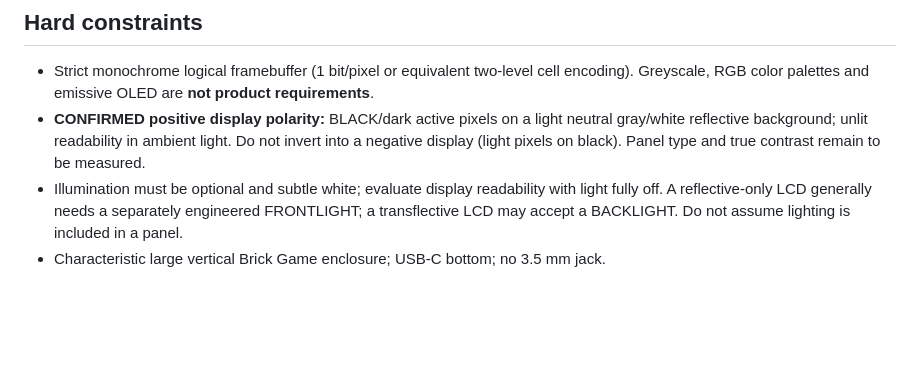
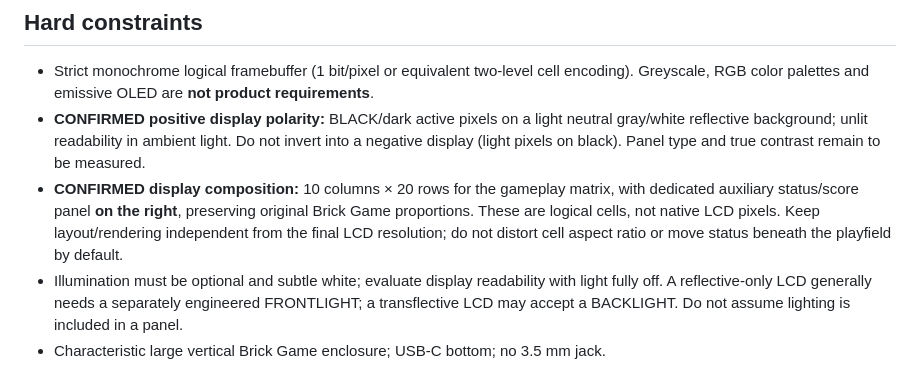
Before and after one commit to grayhex/brick, a Markdown page: AGENTS.md, the part around the change. Rendered like a GitHub page; blank space fills up the shorter version.

Commit message:
docs: confirm classic 10x20 playfield and right-side score/status area

```diff
--- a/AGENTS.md
+++ b/AGENTS.md
@@ -11,6 +11,7 @@ Read `README.md`, `docs/PRODUCT_REQUIREMENTS.md`, `docs/HARDWARE_RESEARCH.md`, `
 ## Hard constraints
 - Strict monochrome logical framebuffer (1 bit/pixel or equivalent two-level cell encoding). Greyscale, RGB color palettes and emissive OLED are **not product requirements**.
 - **CONFIRMED positive display polarity:** BLACK/dark active pixels on a light neutral gray/white reflective background; unlit readability in ambient light. Do not invert into a negative display (light pixels on black). Panel type and true contrast remain to be measured.
+- **CONFIRMED display composition:** 10 columns × 20 rows for the gameplay matrix, with dedicated auxiliary status/score panel **on the right**, preserving original Brick Game proportions. These are logical cells, not native LCD pixels. Keep layout/rendering independent from the final LCD resolution; do not distort cell aspect ratio or move status beneath the playfield by default.
 - Illumination must be optional and subtle white; evaluate display readability with light fully off. A reflective-only LCD generally needs a separately engineered FRONTLIGHT; a transflective LCD may accept a BACKLIGHT. Do not assume lighting is included in a panel.
 - Characteristic large vertical Brick Game enclosure; USB-C bottom; no 3.5 mm jack.
 - One D-pad, one large action, three function buttons, dedicated power switch, tactile volume control.
```
